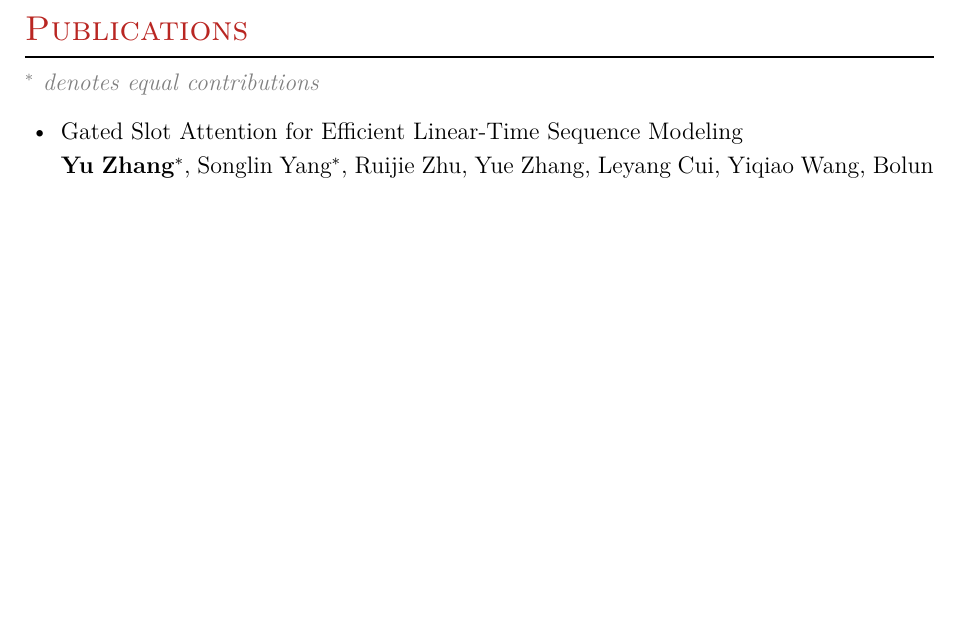
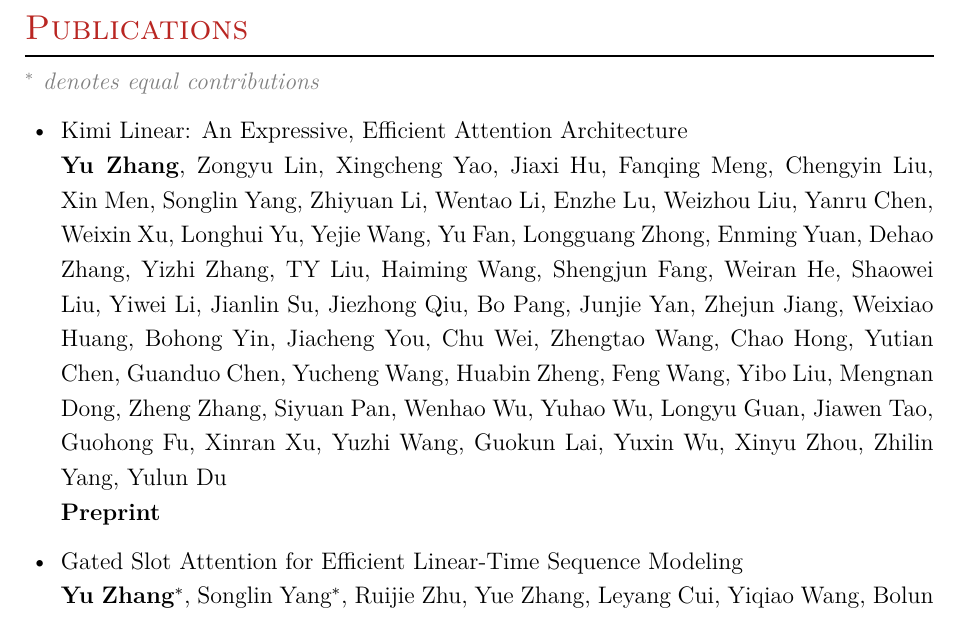
Before and after one commit to yzhangcs/yzhangcs.github.io, a LaTeX CV (assets/files/cv.tex): part of page 1 of 2 before the commit and part of page 1 of 3 after it, cut so that both start at the same text, the shorter picture padded with empty space. Compiled offline with XeLaTeX.

Commit message:
Add Kimi Linear

```diff
--- a/assets/files/cv.tex
+++ b/assets/files/cv.tex
@@ -109,6 +109,9 @@
 %\href{https://dblp.org/pid/50/671-92.html}{[DBLP]}
 
 \begin{itemize}[leftmargin=18pt]
+      \item Kimi Linear: An Expressive, Efficient Attention Architecture \\
+            \textbf{Yu Zhang}, Zongyu Lin, Xingcheng Yao, Jiaxi Hu, Fanqing Meng, Chengyin Liu, Xin Men, Songlin Yang, Zhiyuan Li, Wentao Li, Enzhe Lu, Weizhou Liu, Yanru Chen, Weixin Xu, Longhui Yu, Yejie Wang, Yu Fan, Longguang Zhong, Enming Yuan, Dehao Zhang, Yizhi Zhang, TY Liu, Haiming Wang, Shengjun Fang, Weiran He, Shaowei Liu, Yiwei Li, Jianlin Su, Jiezhong Qiu, Bo Pang, Junjie Yan, Zhejun Jiang, Weixiao Huang, Bohong Yin, Jiacheng You, Chu Wei, Zhengtao Wang, Chao Hong, Yutian Chen, Guanduo Chen, Yucheng Wang, Huabin Zheng, Feng Wang, Yibo Liu, Mengnan Dong, Zheng Zhang, Siyuan Pan, Wenhao Wu, Yuhao Wu, Longyu Guan, Jiawen Tao, Guohong Fu, Xinran Xu, Yuzhi Wang, Guokun Lai, Yuxin Wu, Xinyu Zhou, Zhilin Yang, Yulun Du \\
+            \textbf{Preprint}
       \item Gated Slot Attention for Efficient Linear-Time Sequence Modeling \\
             \textbf{Yu Zhang$^*$}, Songlin Yang$^*$, Ruijie Zhu, Yue Zhang, Leyang Cui, Yiqiao Wang, Bolun Wang, Freda Shi, Bailin Wang, Wei Bi, Peng Zhou, Guohong Fu \\
             \textbf{NeurIPS 2024}
```
